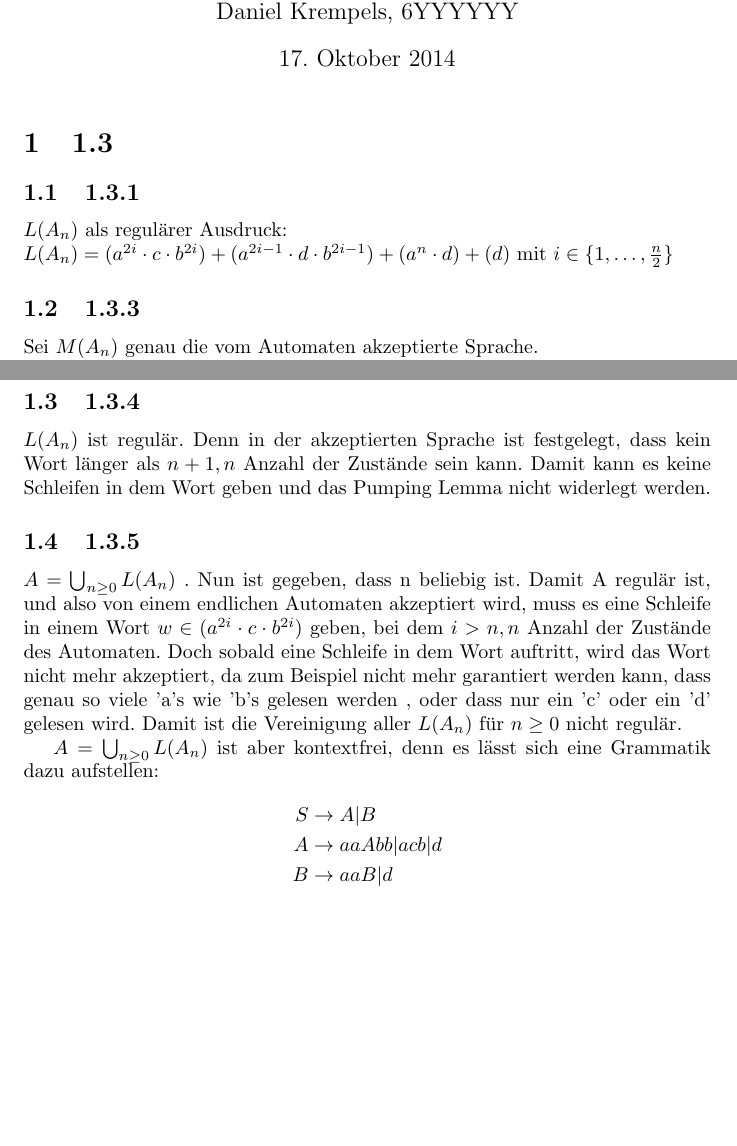
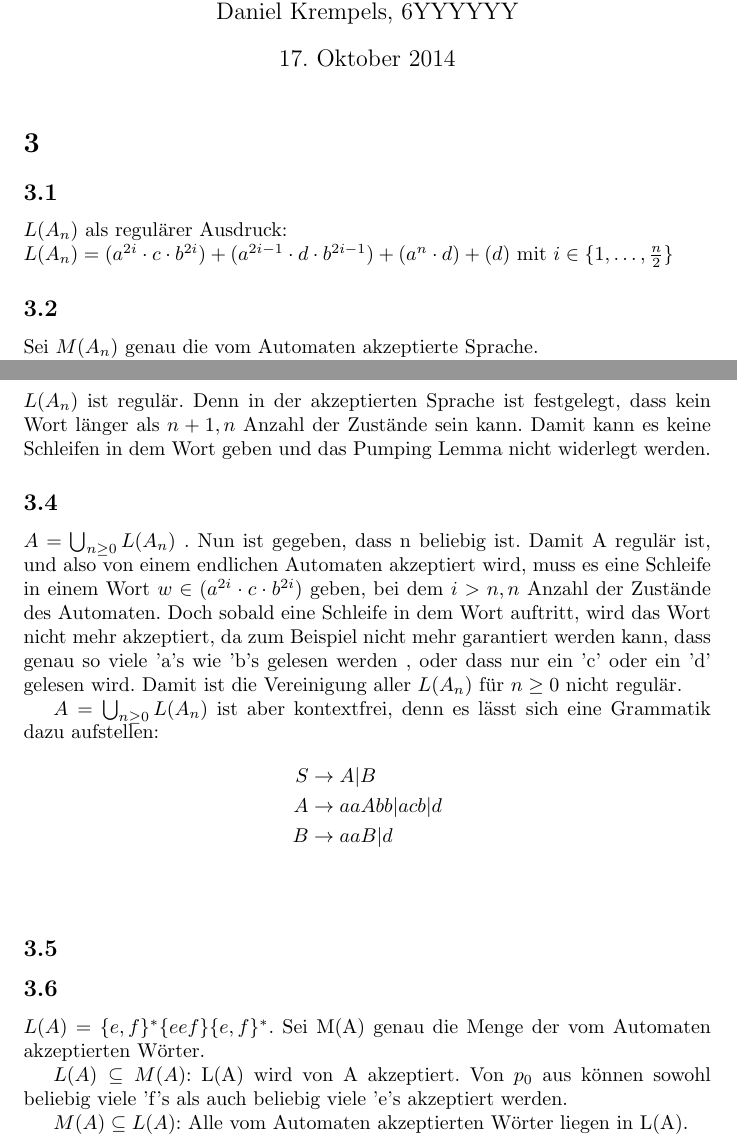
Before and after one commit to osengpiel/FGI2, a LaTeX document (1/Aufgabenblatt1.tex): two parts of pages 1 and 2 of 2, joined at a grey line, cut so that both start at the same text, the shorter picture padded with empty space. Compiled offline with pdfLaTeX.

Commit message:
an 1.4.2 gearbeitet

```diff
--- a/1/Aufgabenblatt1.tex
+++ b/1/Aufgabenblatt1.tex
@@ -14,13 +14,15 @@ Krempels, 6YYYYYY}
 \begin{document}
 
 \maketitle
-
-\section{1.3} \subsection{1.3.1} $L(A_n)$ als regulärer Ausdruck: \\
+\setcounter{section}{2}
+\section{}
+\subsection{}
+$L(A_n)$ als regulärer Ausdruck: \\
 $L(A_n) = (a^{2i}\cdot c\cdot b^{2i}) + (a^{2i-1}\cdot d\cdot
 b^{2i-1}) + (a^{n}\cdot d) + (d)$ mit $i \in \{1, \dots, \frac{n}{2}
 \}$
 
-\subsection{1.3.3}
+\subsection{}
 %dachte ich fang mal an mit den nervigen plain-text sachen
 Sei $M(A_n)$ genau die vom Automaten akzeptierte Sprache. \\ $L(A_n)
 \subseteq M(A_n)$:
@@ -50,14 +52,14 @@ $w$ ist in $L(A_n)$ enthalten. Somit sind alle Wörter, die vom
 Automaten gelesen werden können, auch in $L(A_n)$, also gilt:
 $M(A_n) \subset L(A_n)$.
 
-\subsection{1.3.4}
+\subsection{}
 
 $L(A_n)$ ist regulär. Denn in der akzeptierten Sprache ist
 festgelegt, dass kein Wort länger als $n + 1, n$ Anzahl der Zustände
 sein kann. Damit kann es keine Schleifen in dem Wort geben und das
 Pumping Lemma nicht widerlegt werden.
 
- \subsection{1.3.5}
+ \subsection{}
 
  $A = \bigcup_{n \geq 0} L(A_n)$ . Nun ist gegeben, dass n beliebig
 ist. Damit A regulär ist, und also von einem endlichen Automaten
@@ -73,6 +75,15 @@ wird das Wort nicht mehr akzeptiert, da zum Beispiel nicht mehr garantiert werde
  B &\rightarrow aaB | d
 \end{align*}
 
+\section*{}
+\subsection{}
+\subsection{}
+$L(A) =\{e,f\}^*\{eef\}\{e,f\}^*$. Sei M(A) genau die Menge der vom Automaten akzeptierten Wörter.
+
+$L(A) \subseteq M(A)$: L(A) wird von A akzeptiert. Von $ p_0$ aus können sowohl beliebig viele 'f's als auch beliebig viele 'e's akzeptiert werden.
+
+
+$M(A) \subseteq L(A)$: Alle vom Automaten akzeptierten Wörter liegen in L(A).
 
 \end{document}
 
```
